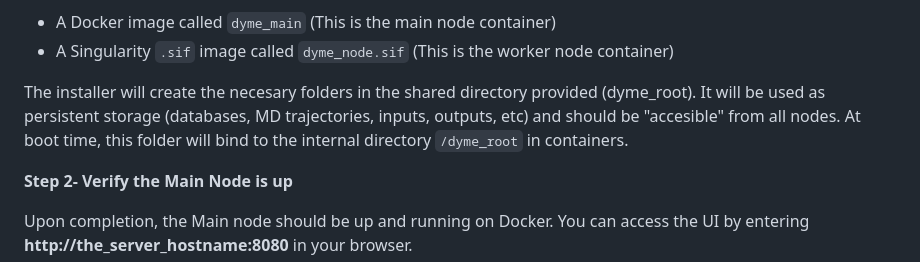
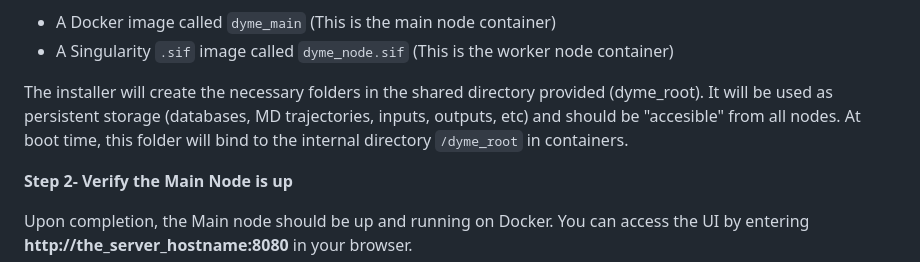
Before and after one commit to pisabarro-group/DYME, a Markdown page: README.md, the part around the change. Rendered like a GitHub page.

```diff
--- a/README.md
+++ b/README.md
@@ -90,7 +90,7 @@ This action should yield:
 - A Docker image called `dyme_main` (This is the main node container)
 - A Singularity `.sif` image called `dyme_node.sif` (This is the worker node container)
 
-The installer will create the necesary folders in the shared directory provided (dyme_root). It will be used as persistent storage (databases, MD trajectories, inputs, outputs, etc) and should be "accesible" from all nodes. At boot time, this folder will bind to the internal directory `/dyme_root` in containers.
+The installer will create the necessary folders in the shared directory provided (dyme_root). It will be used as persistent storage (databases, MD trajectories, inputs, outputs, etc) and should be "accesible" from all nodes. At boot time, this folder will bind to the internal directory `/dyme_root` in containers.
 
 **Step 2- Verify the Main Node is up**
 
```
